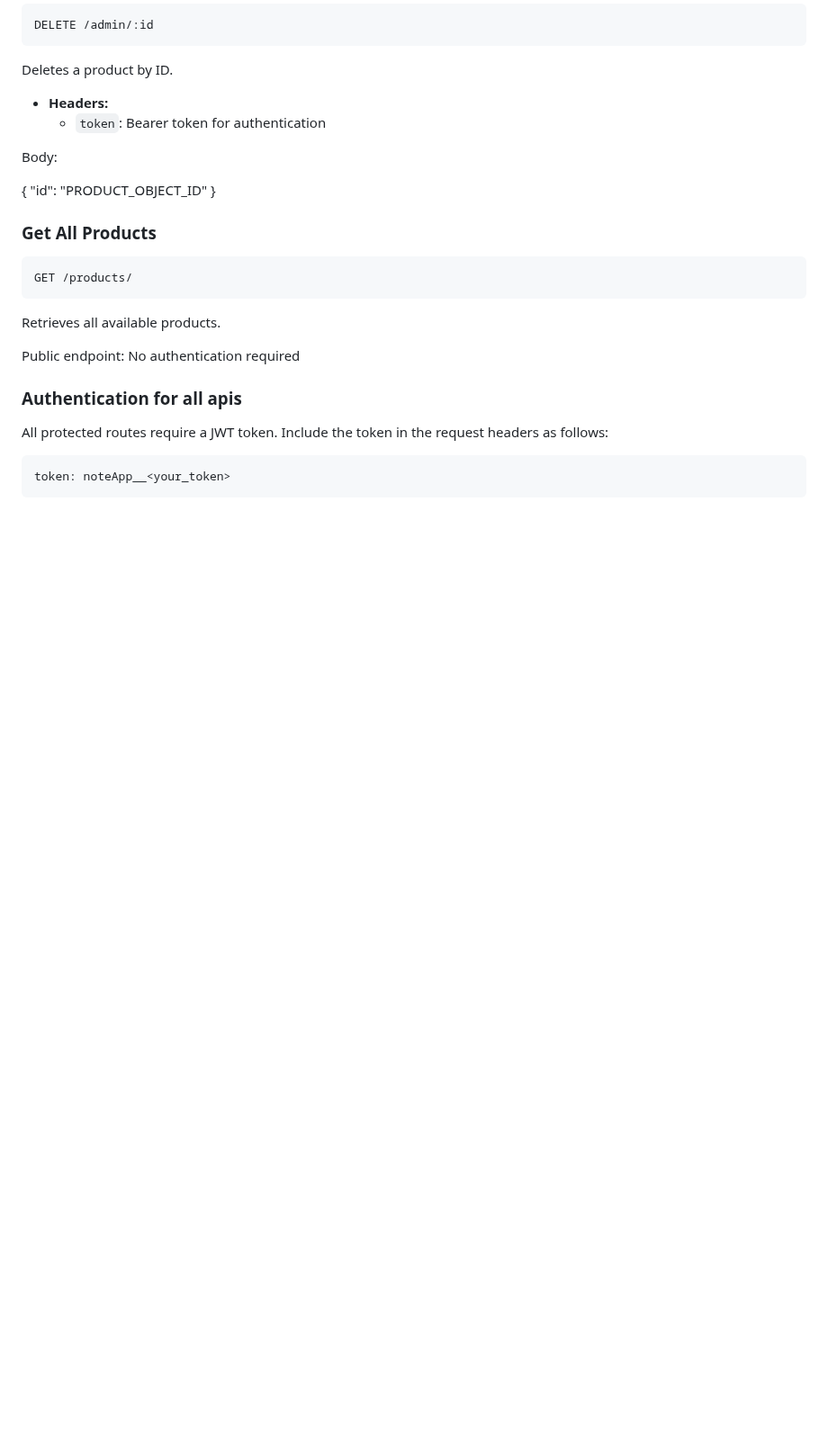
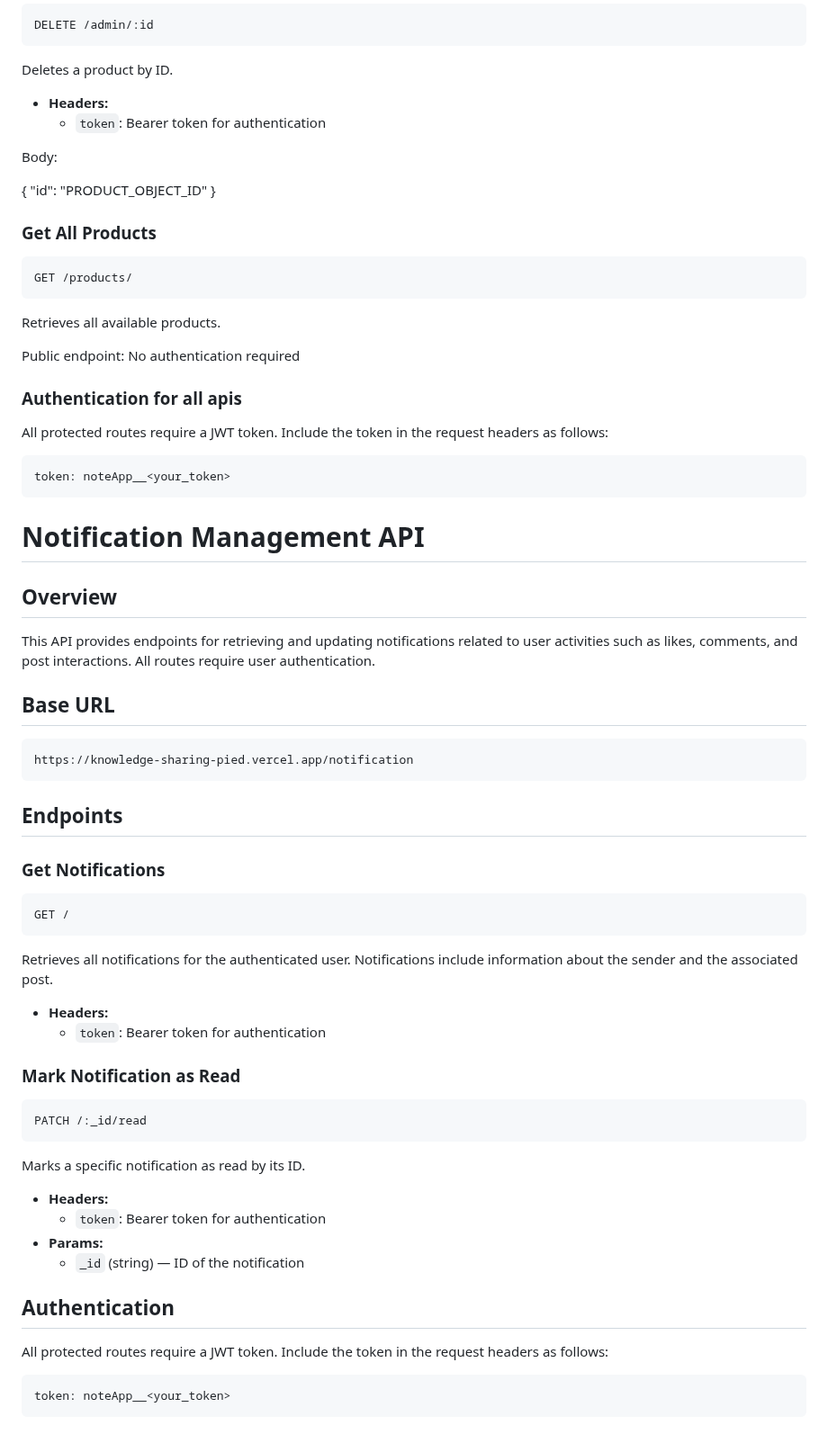
Before and after one commit to karimmohammed155/Accessible_Health_Hub, a Markdown page: README.md, the part around the change. Shown at 90% size. Drawn GitHub-style; blank space fills up the shorter version.

Commit message:
last update

````diff
--- a/README.md
+++ b/README.md
@@ -530,3 +530,42 @@ All protected routes require a JWT token. Include the token in the request heade
 ```
 token: noteApp__<your_token>
 ```
+######
+
+# Notification Management API
+
+## Overview
+This API provides endpoints for retrieving and updating notifications related to user activities such as likes, comments, and post interactions. All routes require user authentication.
+
+## Base URL
+```
+https://knowledge-sharing-pied.vercel.app/notification
+```
+
+## Endpoints
+
+### Get Notifications
+```
+GET /
+```
+Retrieves all notifications for the authenticated user. Notifications include information about the sender and the associated post.
+
+- **Headers:**
+  - `token`: Bearer token for authentication
+
+### Mark Notification as Read
+```
+PATCH /:_id/read
+```
+Marks a specific notification as read by its ID.
+
+- **Headers:**
+  - `token`: Bearer token for authentication
+- **Params:**
+  - `_id` (string) — ID of the notification
+
+## Authentication
+All protected routes require a JWT token. Include the token in the request headers as follows:
+```
+token: noteApp__<your_token>
+```
````
